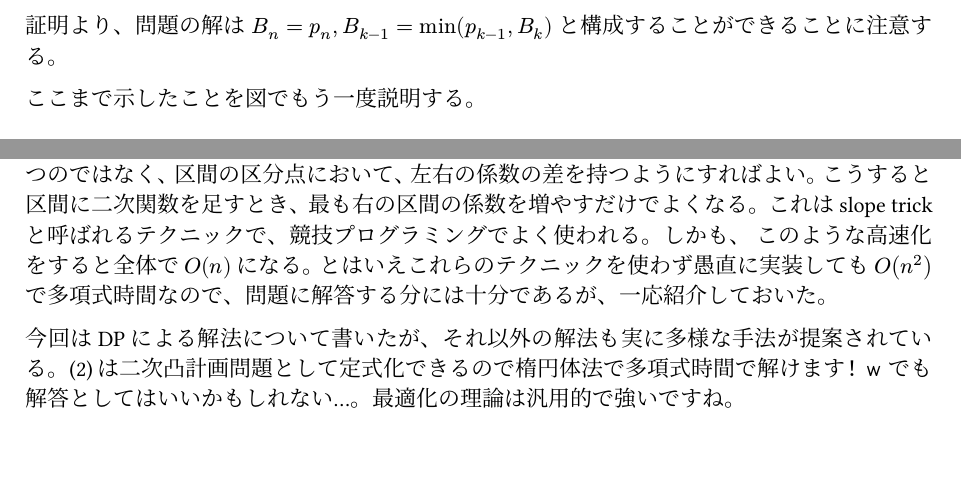
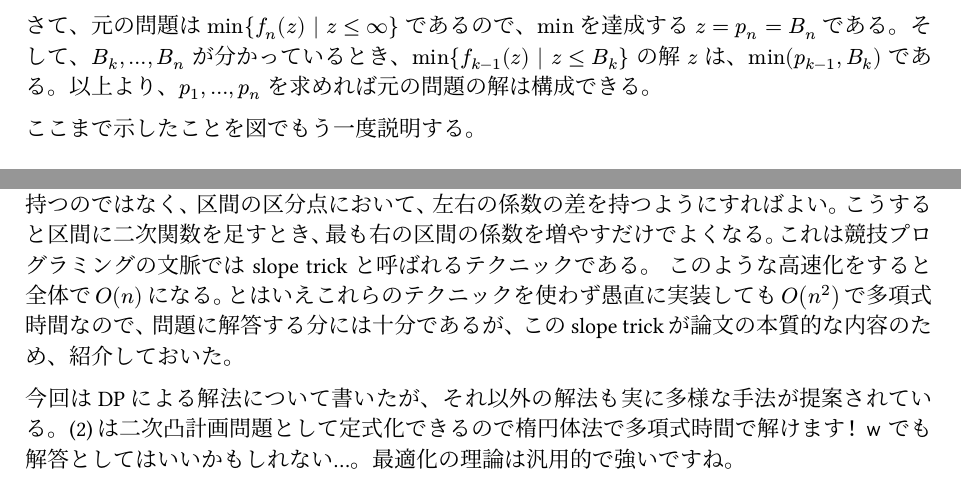
Before and after one commit to naoppy/SuriJohoEntranceExam, a Typst document (数理情報/2020/5.typ): two parts of pages 4 and 6 of 6, joined at a grey line, cut at the place of the change, the shorter picture padded with empty space. The pictures show the PDF file 数理情報/2020/5.pdf that the author committed with the source.

Commit message:
2020-5 improve

```diff
--- a/数理情報/2020/5.typ
+++ b/数理情報/2020/5.typ
@@ -133,6 +133,6 @@ $
   $f_k (x) = g_k (x) + (x - A_k)^2$ より、$f_k (x)$ は最大 $k$ 個の区間を持つ区分二次凸関数である (区間ごとの二次関数の形に $x^2 - 2 A_k x + A_k^2$ が足されるため)。最も右の区間は、$g_(k-1) (x)$ の最右区間が定数関数だったことから従う。最も左の区間も同様に、帰納法の仮定と $g_(k-1) (x)$ の形から従う。
 ]
-証明より、問題の解は $B_n = p_n, B_(k-1) = min(p_(k-1), B_k)$ と構成することができることに注意する。
+さて、元の問題は $min {f_n (z) | z <= infinity}$ であるので、$min$ を達成する $z = p_n = B_n$ である。そして、$B_k, dots, B_n$ が分かっているとき、$min {f_(k-1) (z) | z <= B_k}$ の解 $z$ は、$min(p_(k-1), B_k)$ である。以上より、$p_1, dots, p_n$ を求めれば元の問題の解は構成できる。
 
 ここまで示したことを図でもう一度説明する。
 
@@ -150,7 +150,7 @@ $
 )
 $A_1 = 30, A_2 = 70$ の例だが、$A_3 = 50$ であれば $f_3, g_3$ はどのようになるか？$p_1, p_2$ とは違い、$p_3$ は最も右の区間に現れるとは限らないであろう。
 さて、これで基本的な説明は終わった。
-次の問題は、この区間とそこでの関数をどのように表現するかである。区間は被りがないので、各区間の端点とその区間での二次関数の係数 $a x^2 + b x + c$ の $(a, b, c)$ を保存すればよい。二次関数が足されるときはそのまま係数同士を足せばよいし、最小な点 $p_k$ を求めるときは、各区間の二次関数の最小点 $x = - b / (2a)$ を求めて、それが区間内に入っていればそれが最小点である。入っていなければ、隣の区間を順番に探索していけばよい。
+次の問題は、この区間とそこでの関数をどのように表現するかである。区間は被りがないので、各区間の端点とその区間での二次関数の係数 $a x^2 + b x + c$ の $(a, b, c)$ を保存すればよい。二次関数が足されるときはそのまま係数同士を足せばよいし、最小な点 $p_k$ を求めるときは、各区間の二次関数の最小点 $x = - b / (2a)$ を求めて、それが区間内に入っていればそれが最小点である。入っていなければ、関数は全体で見ると凸なので、隣の区間を順番に探索していけばよい。
 
 それではアルゴリズムを与える。
 
@@ -189,3 +188,4 @@ $A_1 = 30, A_2 = 70$ の例だが、$A_3 = 50$ であれば $f_3, g_3$ はどの
+このような高速化をすると全体で $O(n)$ になる。とはいえこれらのテクニックを使わず愚直に実装しても $O(n^2)$ で多項式時間なので、問題に解答する分には十分であるが、この slope trick が論文の本質的な内容のため、紹介しておいた。
 
 // 以下、解けそうで解けなかった嘘証明。最後の部分で嘘があるので注意。途中までは正しい。
 /*
```
Also changed, not shown: 数理情報/2020/5.pdf, 数理情報/2020/5.typ (5 more changed lines).
